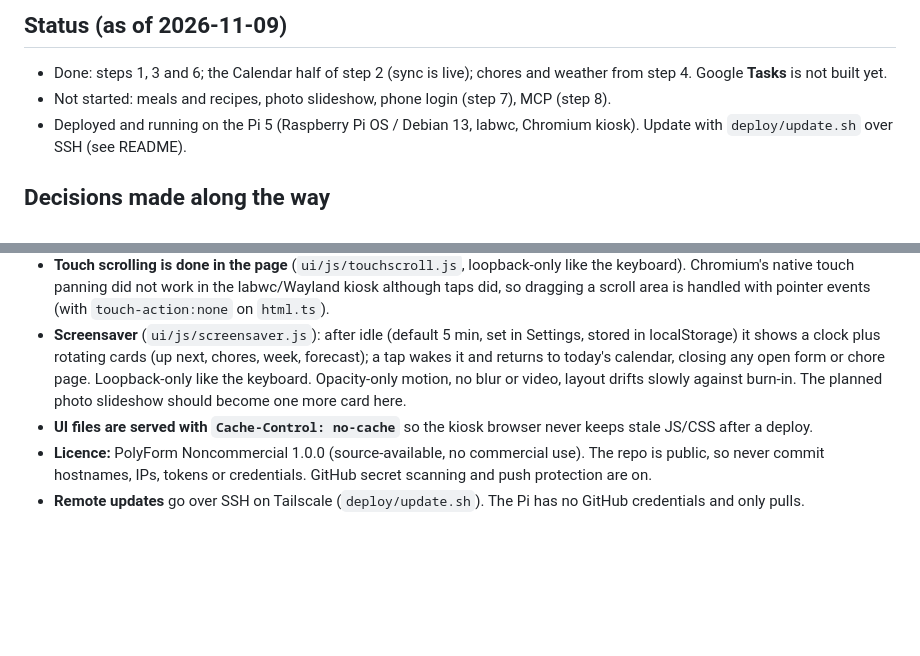
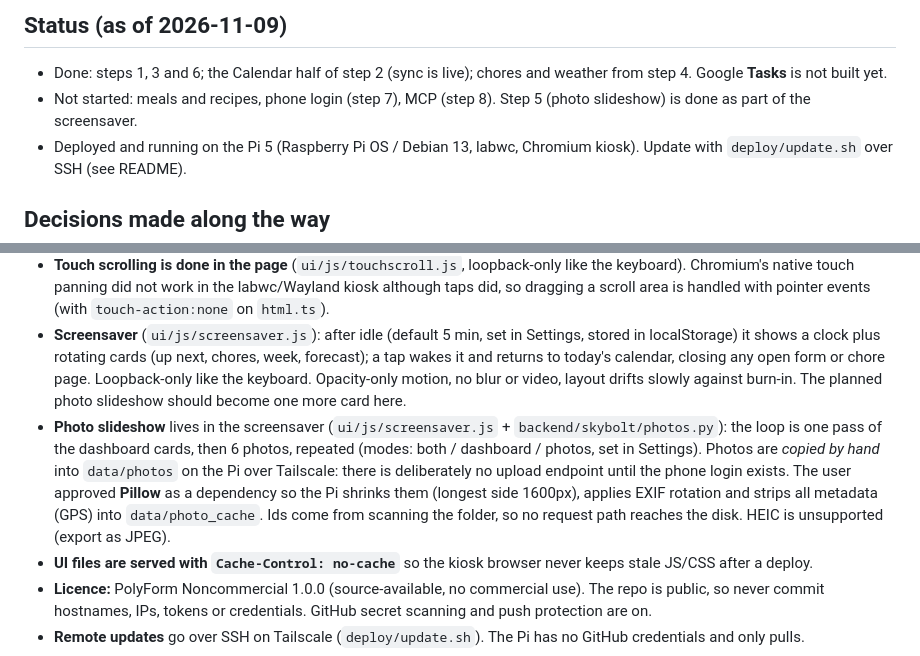
Before and after one commit to vishy2k5/skybolt, a Markdown page: Claude.md, 2 parts joined by grey strips. GitHub-like rendering; blank space fills up the shorter version.

```diff
--- a/Claude.md
+++ b/Claude.md
@@ -60,7 +60,7 @@ More features are expected over time, so keep the design modular.
 
 ## Status (as of 2026-11-09)
 - Done: steps 1, 3 and 6; the Calendar half of step 2 (sync is live); chores and weather from step 4. Google **Tasks** is not built yet.
-- Not started: meals and recipes, photo slideshow, phone login (step 7), MCP (step 8).
+- Not started: meals and recipes, phone login (step 7), MCP (step 8). Step 5 (photo slideshow) is done as part of the screensaver.
 - Deployed and running on the Pi 5 (Raspberry Pi OS / Debian 13, labwc, Chromium kiosk). Update with `deploy/update.sh` over SSH (see README).
 
 ## Decisions made along the way
@@ -68,6 +68,7 @@ More features are expected over time, so keep the design modular.
 - **Chores** are stored in SQLite, not Google Tasks. A chore has an optional person (none = Everyone), a date, an optional start/end time (none = all-day) and repeat none/daily/weekly. Completion is stored per day in `chore_done`, so repeats expand like events do. The UI is a Skylight-style board: a column per person plus an "Everyone" column.
 - **Touch scrolling is done in the page** (`ui/js/touchscroll.js`, loopback-only like the keyboard). Chromium's native touch panning did not work in the labwc/Wayland kiosk although taps did, so dragging a scroll area is handled with pointer events (with `touch-action:none` on `html.ts`).
 - **Screensaver** (`ui/js/screensaver.js`): after idle (default 5 min, set in Settings, stored in localStorage) it shows a clock plus rotating cards (up next, chores, week, forecast); a tap wakes it and returns to today's calendar, closing any open form or chore page. Loopback-only like the keyboard. Opacity-only motion, no blur or video, layout drifts slowly against burn-in. The planned photo slideshow should become one more card here.
+- **Photo slideshow** lives in the screensaver (`ui/js/screensaver.js` + `backend/skybolt/photos.py`): the loop is one pass of the dashboard cards, then 6 photos, repeated (modes: both / dashboard / photos, set in Settings). Photos are *copied by hand* into `data/photos` on the Pi over Tailscale: there is deliberately no upload endpoint until the phone login exists. The user approved **Pillow** as a dependency so the Pi shrinks them (longest side 1600px), applies EXIF rotation and strips all metadata (GPS) into `data/photo_cache`. Ids come from scanning the folder, so no request path reaches the disk. HEIC is unsupported (export as JPEG).
 - **UI files are served with `Cache-Control: no-cache`** so the kiosk browser never keeps stale JS/CSS after a deploy.
 - **Licence:** PolyForm Noncommercial 1.0.0 (source-available, no commercial use). The repo is public, so never commit hostnames, IPs, tokens or credentials. GitHub secret scanning and push protection are on.
 - **Remote updates** go over SSH on Tailscale (`deploy/update.sh`). The Pi has no GitHub credentials and only pulls.
```
Also changed, not shown: PRIVACY.md (+1 -1 lines), README.md (+24 -9 lines), docs/screenshots/photo-frame.png (added), 11 other files.
